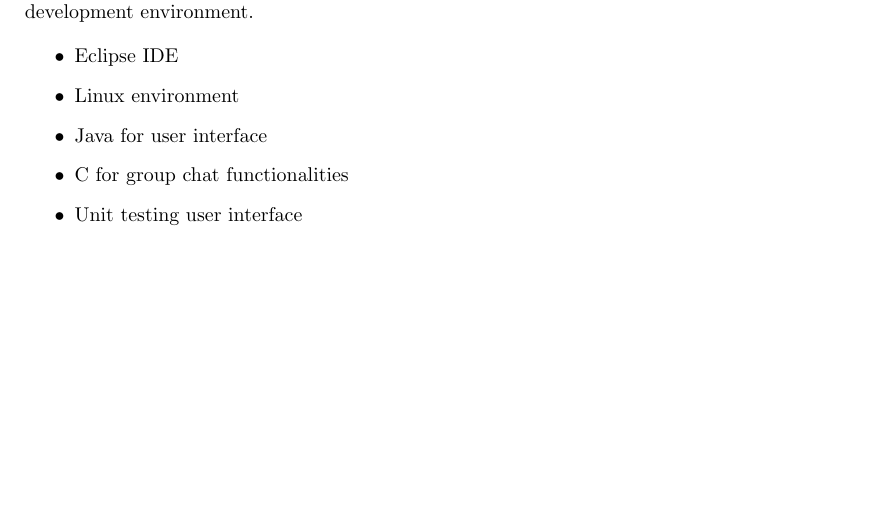
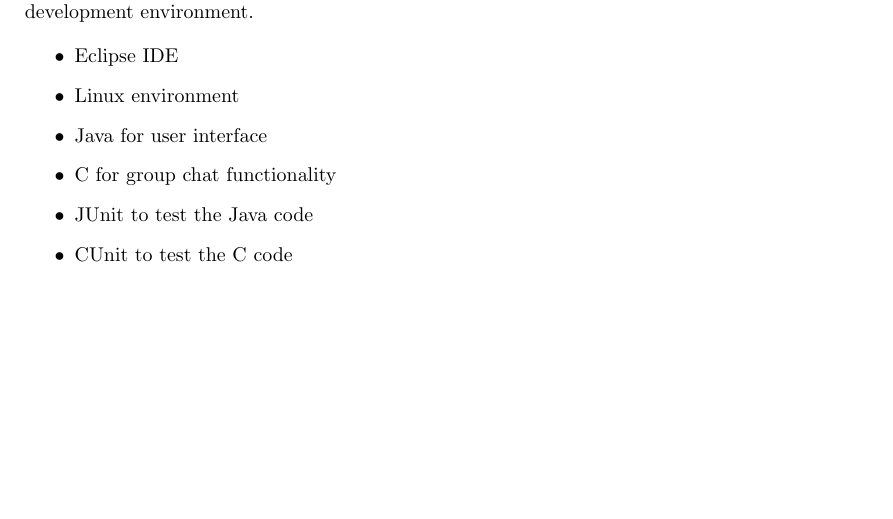
Before and after one commit to Ephiphania/Baobab, a LaTeX document (PSAC.tex): part of page 19 of 24, cut so that both start at the same text. Compiled offline with pdfLaTeX.

Commit message:
Made changes to the Software Development environment.

```diff
--- a/PSAC.tex
+++ b/PSAC.tex
@@ -337,8 +337,9 @@
 	\item Eclipse IDE
 	\item Linux environment
 	\item Java for user interface
-	\item C for group chat functionalities
-	\item Unit testing user interface
+	\item C for group chat functionality
+	\item JUnit to test the Java code
+	\item CUnit to test the C code
 \end{itemize}
 \newpage
 
```
Also changed, not shown: PSAC.pdf, 5 other files.
